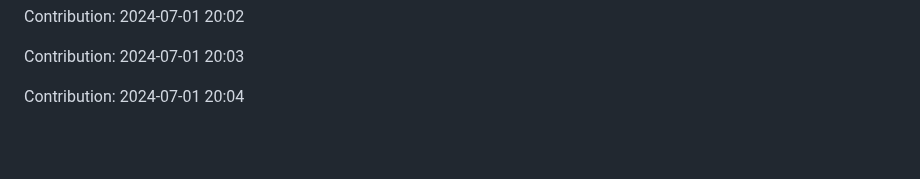
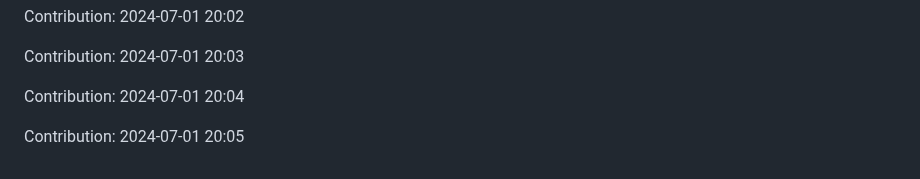
Before and after one commit to IPCODE77/myshop, a Markdown page: README.md, the part around the change. Rendered like a GitHub page; blank space fills up the shorter version.

Commit message:
"Contribution: 2024-07-01 20:05"

```diff
--- a/README.md
+++ b/README.md
@@ -1971,3 +1971,5 @@ Contribution: 2024-07-01 20:02
 Contribution: 2024-07-01 20:03
 
 Contribution: 2024-07-01 20:04
+
+Contribution: 2024-07-01 20:05
```
